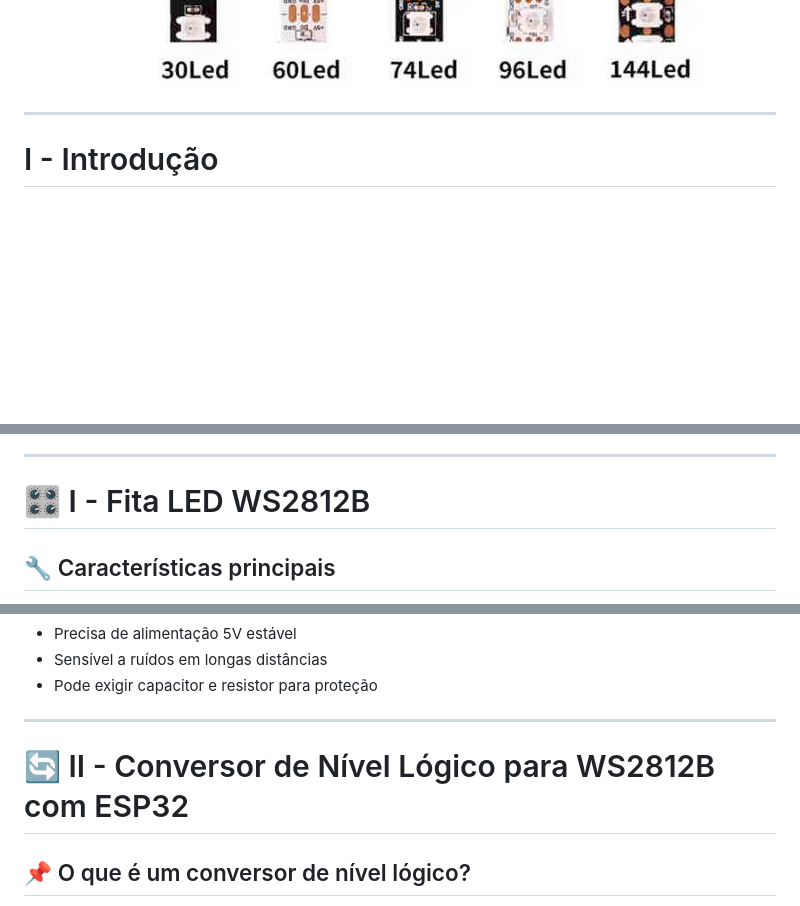
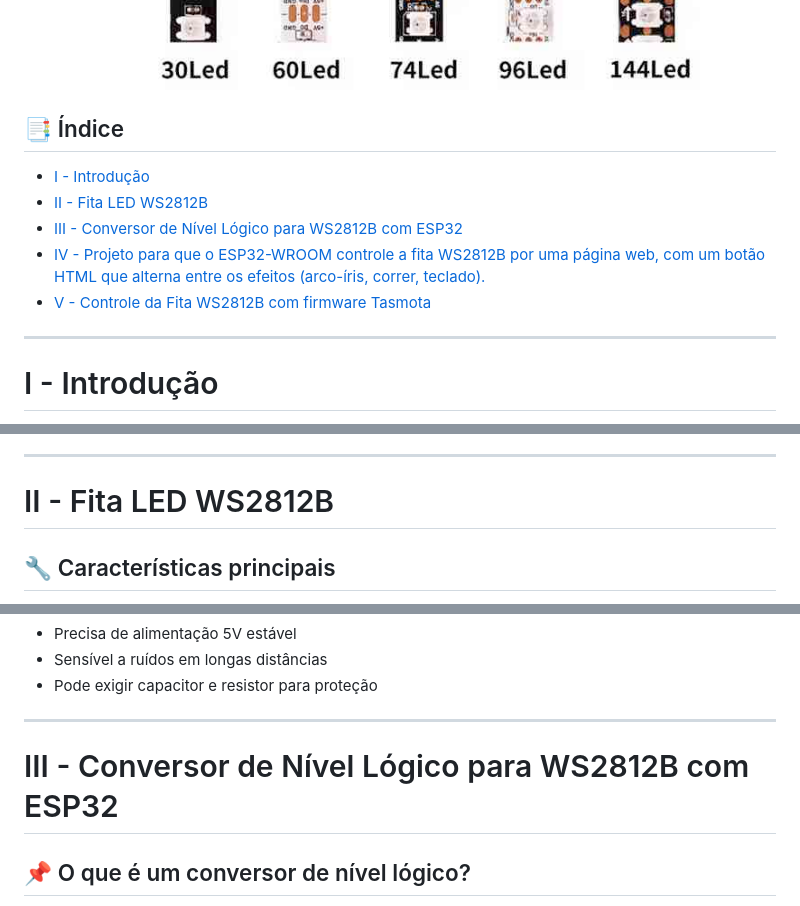
Before and after one commit to Epaminondaslage/fita_led_WS2812B, a Markdown page: README.md, 3 parts joined by grey strips. Drawn GitHub-style; blank space fills up the shorter version.

```diff
--- a/README.md
+++ b/README.md
@@ -6,6 +6,15 @@ Este repositorio mostra as formas de  utilizar um ESP32 para controlar uma fita
 <p align="center">
   <img src="fita.jpg" alt="fita" style="width:30%;">
 </p>
+
+## 📑 Índice
+
+- [I - Introdução](#i---introdução)
+- [II - Fita LED WS2812B](#---ii-Fita-led-ws2812b)
+- [III - Conversor de Nível Lógico para WS2812B com ESP32](#-iii---conversor-de-nível-lógico-para-ws2812b-com-esp32)
+- [IV - Projeto para que o ESP32-WROOM controle a fita WS2812B por uma página web, com um botão HTML que alterna entre os efeitos (arco-íris, correr, teclado).](#iv---projeto-para-que-o-esp32-wroom-controle-a-fita-ws2812b-por-uma-página-web-com-um-botão-html-que-alterna-entre-os-efeitos-arco-íris-correr-teclado)
+- [V - Controle da Fita WS2812B com firmware Tasmota](#-v---controle-da-fita-ws2812b-com-firmware-tasmota)
+
 
 ---
 
@@ -28,7 +37,7 @@ Assim sendo  é possível configurar a fita diretamente pela interface web e con
 ---
 
 
-# 🎛️ I - Fita LED WS2812B
+# II - Fita LED WS2812B
 
 
 ## 🔧 Características principais
@@ -108,7 +117,7 @@ Assim sendo  é possível configurar a fita diretamente pela interface web e con
 - Pode exigir capacitor e resistor para proteção
 ---
 
-# 🔄 II - Conversor de Nível Lógico para WS2812B com ESP32
+# III - Conversor de Nível Lógico para WS2812B com ESP32
 
 ## 📌 O que é um conversor de nível lógico?
 
```
Also changed, not shown: other parts of README.md (+2 -2 lines).
